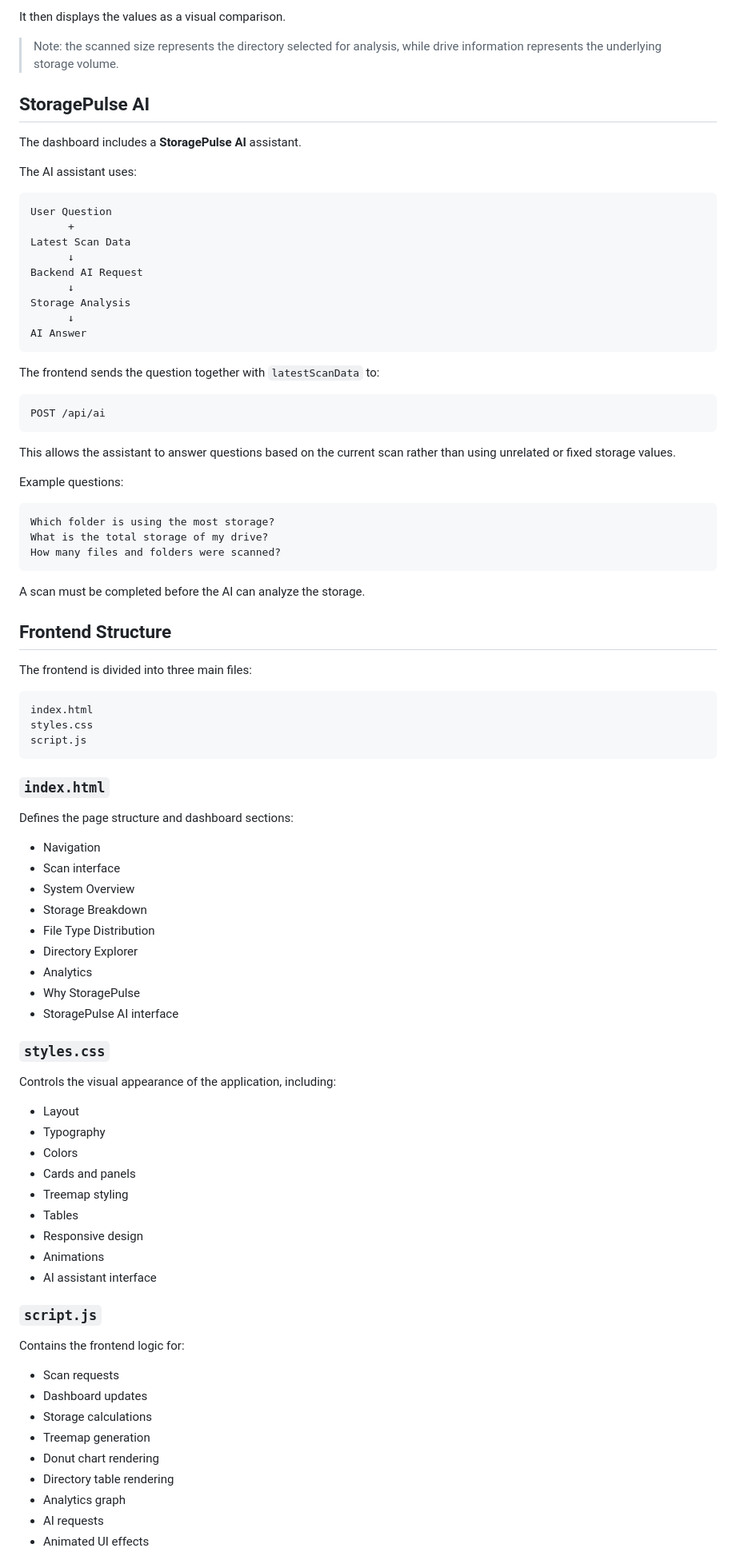
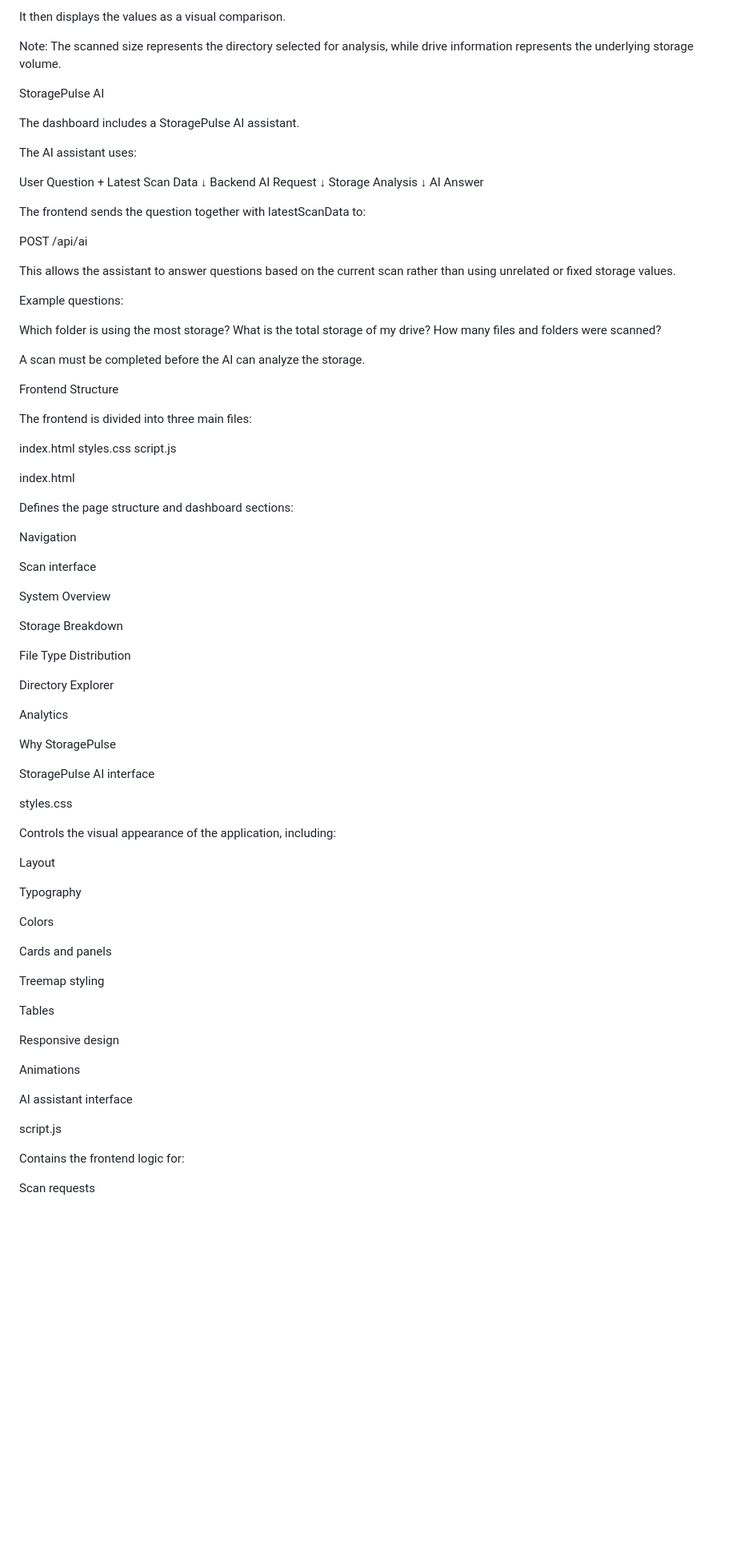
Before and after one commit to sphereofrupayan/StoragePulse, a Markdown page: README.md, the part around one of its changes. Shown at 80% size. Rendered like a GitHub page; blank space fills up the shorter version.

Commit message:
Refactor README.md for improved clarity and style
Updated formatting and capitalization in README.md for consistency and clarity.

````diff
--- a/README.md
+++ b/README.md
@@ -138,16 +139,16 @@ Free  = total drive capacity - scanned size
 
 It then displays the values as a visual comparison.
 
-> Note: the scanned size represents the directory selected for analysis,
-> while drive information represents the underlying storage volume.
+Note: The scanned size represents the directory selected for
+analysis, while drive information represents the underlying storage
+volume.
 
-## StoragePulse AI
+StoragePulse AI
 
-The dashboard includes a **StoragePulse AI** assistant.
+The dashboard includes a StoragePulse AI assistant.
 
 The AI assistant uses:
 
-``` text
 User Question
       +
 Latest Scan Data
@@ -157,76 +158,77 @@ Backend AI Request
 Storage Analysis
       ↓
 AI Answer
-```
 
-The frontend sends the question together with `latestScanData` to:
+The frontend sends the question together with latestScanData to:
 
-``` text
 POST /api/ai
-```
 
 This allows the assistant to answer questions based on the current scan
 rather than using unrelated or fixed storage values.
 
 Example questions:
 
-``` text
 Which folder is using the most storage?
 What is the total storage of my drive?
 How many files and folders were scanned?
-```
 
 A scan must be completed before the AI can analyze the storage.
 
-## Frontend Structure
+Frontend Structure
 
 The frontend is divided into three main files:
 
-``` text
 index.html
 styles.css
 script.js
-```
 
-### `index.html`
+index.html
 
 Defines the page structure and dashboard sections:
 
--   Navigation
--   Scan interface
--   System Overview
--   Storage Breakdown
--   File Type Distribution
--   Directory Explorer
--   Analytics
--   Why StoragePulse
--   StoragePulse AI interface
+Navigation
 
-### `styles.css`
+Scan interface
+
+System Overview
+
+Storage Breakdown
+
+File Type Distribution
+
+Directory Explorer
+
+Analytics
+
+Why StoragePulse
+
+StoragePulse AI interface
+
+styles.css
 
 Controls the visual appearance of the application, including:
 
--   Layout
--   Typography
--   Colors
--   Cards and panels
--   Treemap styling
--   Tables
--   Responsive design
--   Animations
--   AI assistant interface
+Layout
 
-### `script.js`
+Typography
+
+Colors
+
+Cards and panels
+
+Treemap styling
+
+Tables
+
+Responsive design
+
+Animations
+
+AI assistant interface
+
+script.js
 
 Contains the frontend logic for:
 
--   Scan requests
--   Dashboard updates
--   Storage calculations
--   Treemap generation
--   Donut chart rendering
--   Directory table rendering
--   Analytics graph
--   AI requests
--   Animated UI effects
+Scan requests
 
````
Also changed, not shown: other parts of README.md (+107 -90 lines).
